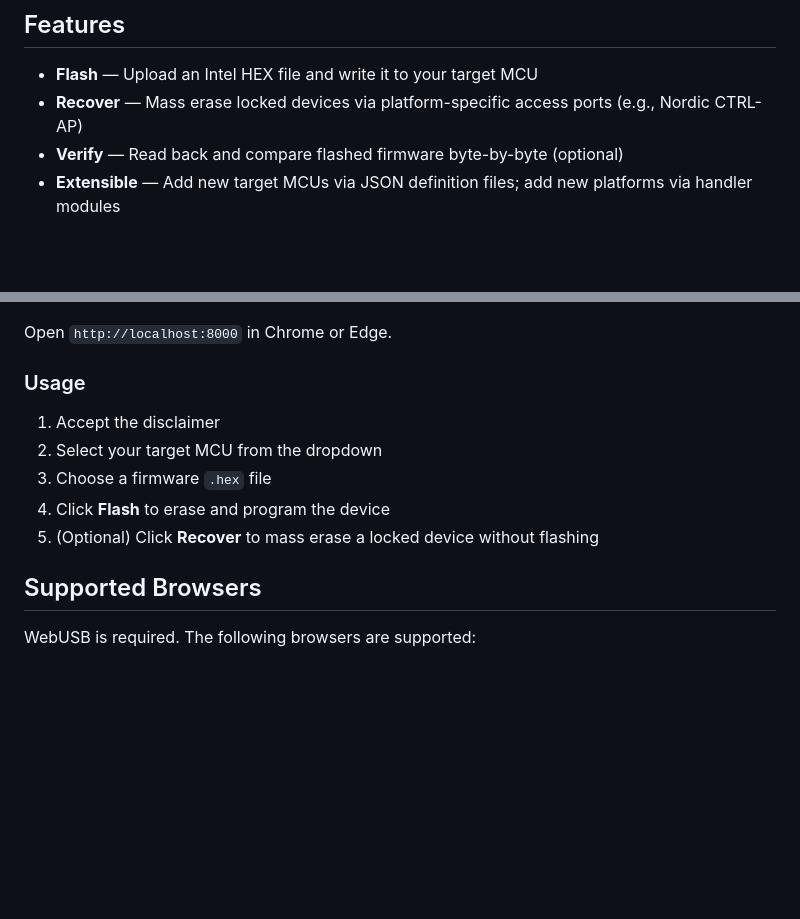
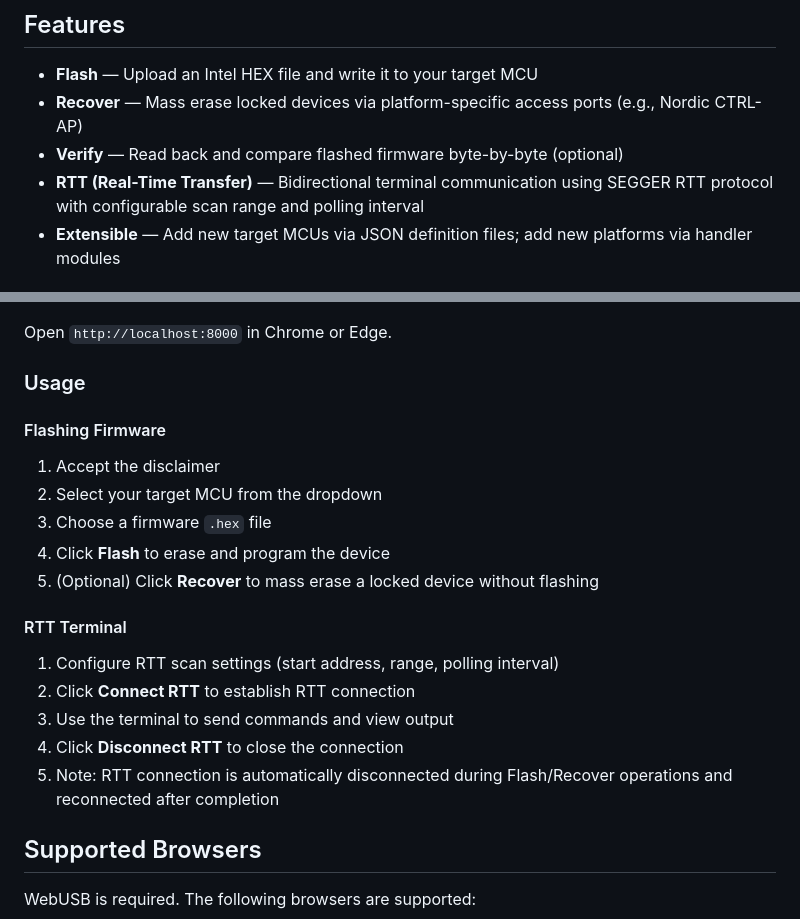
Before and after one commit to FreeOCD/freeocd-web, a Markdown page: README.md, 2 parts joined by grey strips. GitHub-like rendering; blank space fills up the shorter version.

Commit message:
Update README with RTT feature documentation
- Add RTT to Features section
- Add RTT Terminal usage instructions
- Document automatic RTT disconnect/reconnect behavior during Flash/Recover

Co-authored-by: Windsurf Cascade <cascade@windsurf.ai>

```diff
--- a/README.md
+++ b/README.md
@@ -19,6 +19,7 @@ A debugger is a tool that developers place their trust in during the most critic
 - **Flash** — Upload an Intel HEX file and write it to your target MCU
 - **Recover** — Mass erase locked devices via platform-specific access ports (e.g., Nordic CTRL-AP)
 - **Verify** — Read back and compare flashed firmware byte-by-byte (optional)
+- **RTT (Real-Time Transfer)** — Bidirectional terminal communication using SEGGER RTT protocol with configurable scan range and polling interval
 - **Extensible** — Add new target MCUs via JSON definition files; add new platforms via handler modules
 
 ## Supported Targets
@@ -56,11 +57,21 @@ Open `http://localhost:8000` in Chrome or Edge.
 
 ### Usage
 
+#### Flashing Firmware
+
 1. Accept the disclaimer
 2. Select your target MCU from the dropdown
 3. Choose a firmware `.hex` file
 4. Click **Flash** to erase and program the device
 5. (Optional) Click **Recover** to mass erase a locked device without flashing
+
+#### RTT Terminal
+
+1. Configure RTT scan settings (start address, range, polling interval)
+2. Click **Connect RTT** to establish RTT connection
+3. Use the terminal to send commands and view output
+4. Click **Disconnect RTT** to close the connection
+5. Note: RTT connection is automatically disconnected during Flash/Recover operations and reconnected after completion
 
 ## Supported Browsers
 
```
